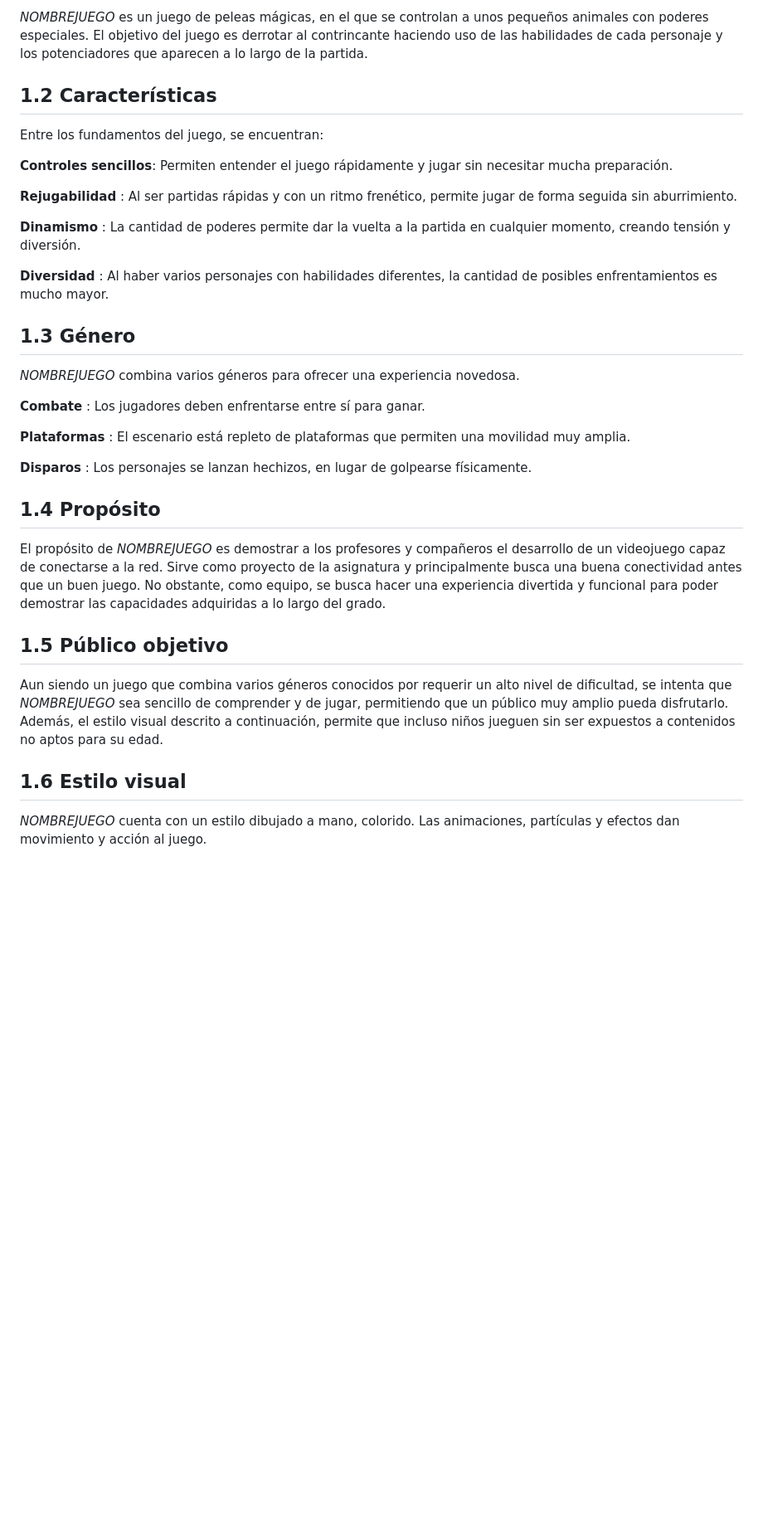
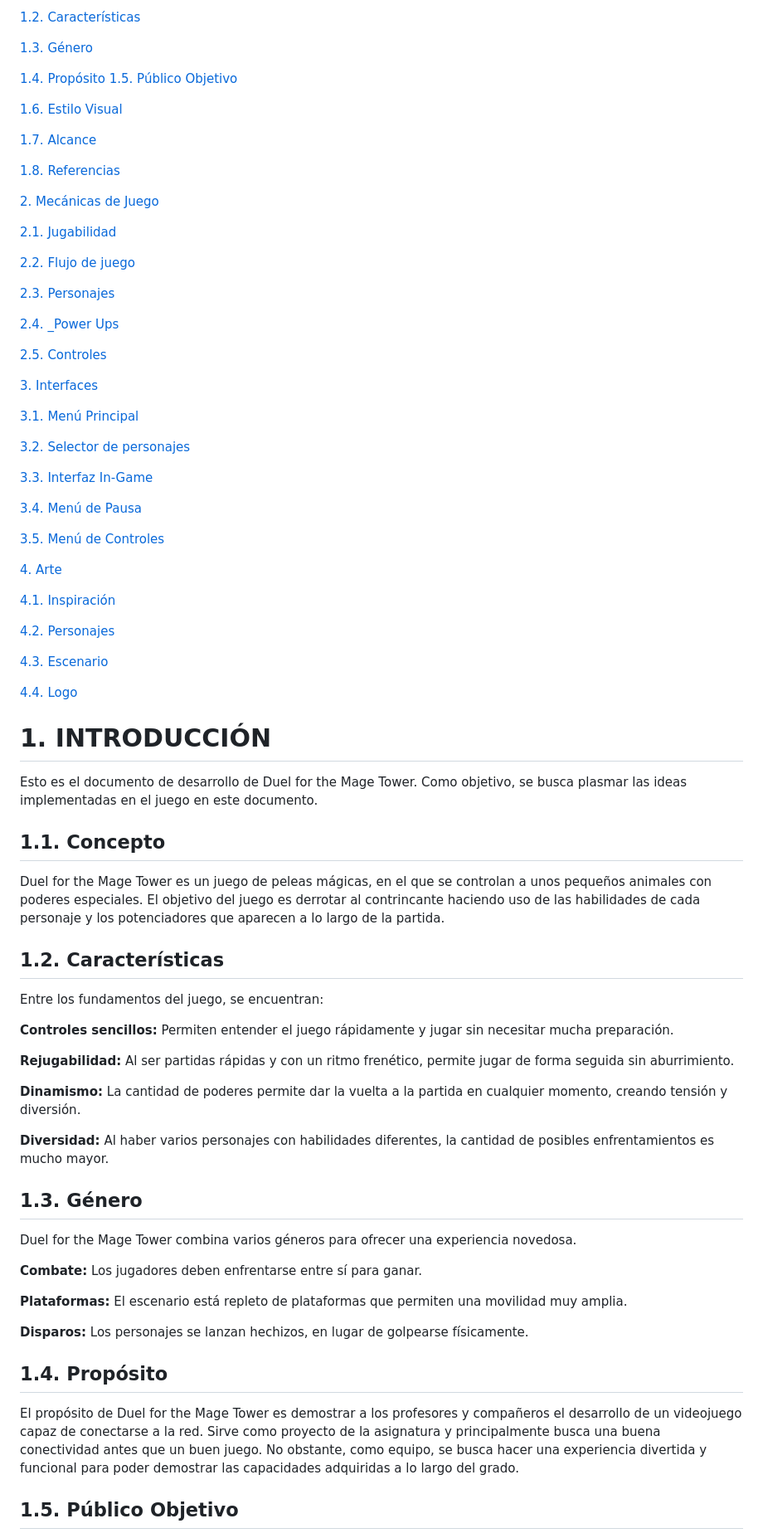
Before and after one commit to miguelrico2031/duelforthemagetower, a Markdown page: README.md, the part around the change printed below. Shown: that part at 83% size. GitHub-like rendering; blank space fills up the shorter version.

Commit message:
actualizado readme definitivo gdd apartados 1 y 2

```diff
--- a/README.md
+++ b/README.md
@@ -18,37 +18,90 @@ Esto es el documento de desarrollo de _NOMBREJUEGO_. Como objetivo, se busca pla
 
-_NOMBREJUEGO_ es un juego de peleas mágicas, en el que se controlan a unos pequeños animales con poderes especiales. El objetivo del juego es derrotar al contrincante haciendo uso de las habilidades de cada personaje y los potenciadores que aparecen a lo largo de la partida.
+[1.2. Características](#_Toc148470918)
 
-## 1.2 Características
+[1.3. Género](#_Toc148470919)
+
+[1.4. Propósito](#_Toc148470920)
+[1.5. Público Objetivo ](#_Toc148470921)
+
+[1.6. Estilo Visual](#_Toc148470922)
+
+[1.7. Alcance](#_Toc148470923)
+
+[1.8. Referencias](#_Toc148470924)
+
+[2. Mecánicas de Juego](#_Toc148470925)
+
+[2.1. Jugabilidad](#_Toc148470926)
+
+[2.2. Flujo de juego](#_Toc148470927)
+
+[2.3. Personajes](#_Toc148470928)
+
+[2.4. _Power Ups](#_Toc148470929)
+
+[2.5. Controles](#_Toc148470930)
+
+[3. Interfaces](#_Toc148470931)
+
+[3.1. Menú Principal](#_Toc148470932)
+
+[3.2. Selector de personajes](#_Toc148470933)
+
+[3.3. Interfaz In-Game](#_Toc148470934)
+
+[3.4. Menú de Pausa](#_Toc148470935)
+
+[3.5. Menú de Controles](#_Toc148470936)
+
+[4. Arte](#_Toc148470937)
+
+[4.1. Inspiración](#_Toc148470938)
+
+[4.2. Personajes](#_Toc148470939)
+
+[4.3. Escenario](#_Toc148470940)
+
+[4.4. Logo](#_Toc148470941)
+
+
+# 1. INTRODUCCIÓN
+
+Esto es el documento de desarrollo de Duel for the Mage Tower. Como objetivo, se busca plasmar las ideas implementadas en el juego en este documento.
+
+
+## 1.1. Concepto
+
+Duel for the Mage Tower es un juego de peleas mágicas, en el que se controlan a unos pequeños animales con poderes especiales. El objetivo del juego es derrotar al contrincante haciendo uso de las habilidades de cada personaje y los potenciadores que aparecen a lo largo de la partida.
+
+
+## 1.2. Características
 
 Entre los fundamentos del juego, se encuentran:
 
-**Controles** **sencillos**: Permiten entender el juego rápidamente y jugar sin necesitar mucha preparación.
+**Controles sencillos:** Permiten entender el juego rápidamente y jugar sin necesitar mucha preparación.
 
-**Rejugabilidad** : Al ser partidas rápidas y con un ritmo frenético, permite jugar de forma seguida sin aburrimiento.
+**Rejugabilidad:** Al ser partidas rápidas y con un ritmo frenético, permite jugar de forma seguida sin aburrimiento.
 
-**Dinamismo** : La cantidad de poderes permite dar la vuelta a la partida en cualquier momento, creando tensión y diversión.
+**Dinamismo:** La cantidad de poderes permite dar la vuelta a la partida en cualquier momento, creando tensión y diversión.
 
-**Diversidad** : Al haber varios personajes con habilidades diferentes, la cantidad de posibles enfrentamientos es mucho mayor.
+**Diversidad:** Al haber varios personajes con habilidades diferentes, la cantidad de posibles enfrentamientos es mucho mayor.
 
-## 1.3 Género
 
-_NOMBREJUEGO_ combina varios géneros para ofrecer una experiencia novedosa.
+## 1.3. Género
 
-**Combate** : Los jugadores deben enfrentarse entre sí para ganar.
+Duel for the Mage Tower combina varios géneros para ofrecer una experiencia novedosa.
 
-**Plataformas** : El escenario está repleto de plataformas que permiten una movilidad muy amplia.
+**Combate:** Los jugadores deben enfrentarse entre sí para ganar.
 
-**Disparos** : Los personajes se lanzan hechizos, en lugar de golpearse físicamente.
+**Plataformas:** El escenario está repleto de plataformas que permiten una movilidad muy amplia.
 
-## 1.4 Propósito
+**Disparos:** Los personajes se lanzan hechizos, en lugar de golpearse físicamente.
 
-El propósito de _NOMBREJUEGO_ es demostrar a los profesores y compañeros el desarrollo de un videojuego capaz de conectarse a la red. Sirve como proyecto de la asignatura y principalmente busca una buena conectividad antes que un buen juego. No obstante, como equipo, se busca hacer una experiencia divertida y funcional para poder demostrar las capacidades adquiridas a lo largo del grado.
 
-## 1.5 Público objetivo
+## 1.4. Propósito
 
-Aun siendo un juego que combina varios géneros conocidos por requerir un alto nivel de dificultad, se intenta que _NOMBREJUEGO_ sea sencillo de comprender y de jugar, permitiendo que un público muy amplio pueda disfrutarlo. Además, el estilo visual descrito a continuación, permite que incluso niños jueguen sin ser expuestos a contenidos no aptos para su edad.
+El propósito de Duel for the Mage Tower es demostrar a los profesores y compañeros el desarrollo de un videojuego capaz de conectarse a la red. Sirve como proyecto de la asignatura y principalmente busca una buena conectividad antes que un buen juego. No obstante, como equipo, se busca hacer una experiencia divertida y funcional para poder demostrar las capacidades adquiridas a lo largo del grado.
 
-## 1.6 Estilo visual
 
-_NOMBREJUEGO_ cuenta con un estilo dibujado a mano, colorido. Las animaciones, partículas y efectos dan movimiento y acción al juego.
+## 1.5. Público Objetivo
 
```
Also changed, not shown: other parts of README.md (+24 -17 lines).
